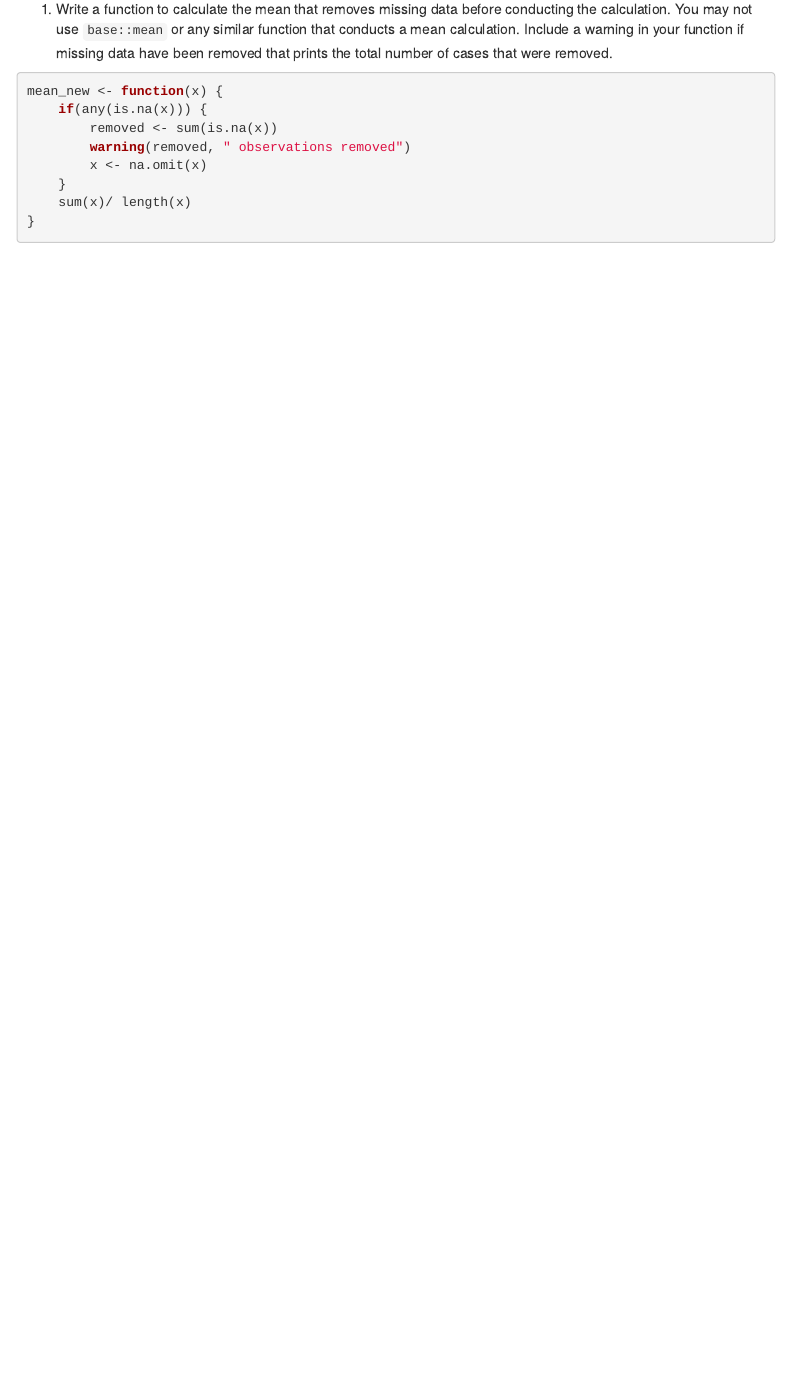
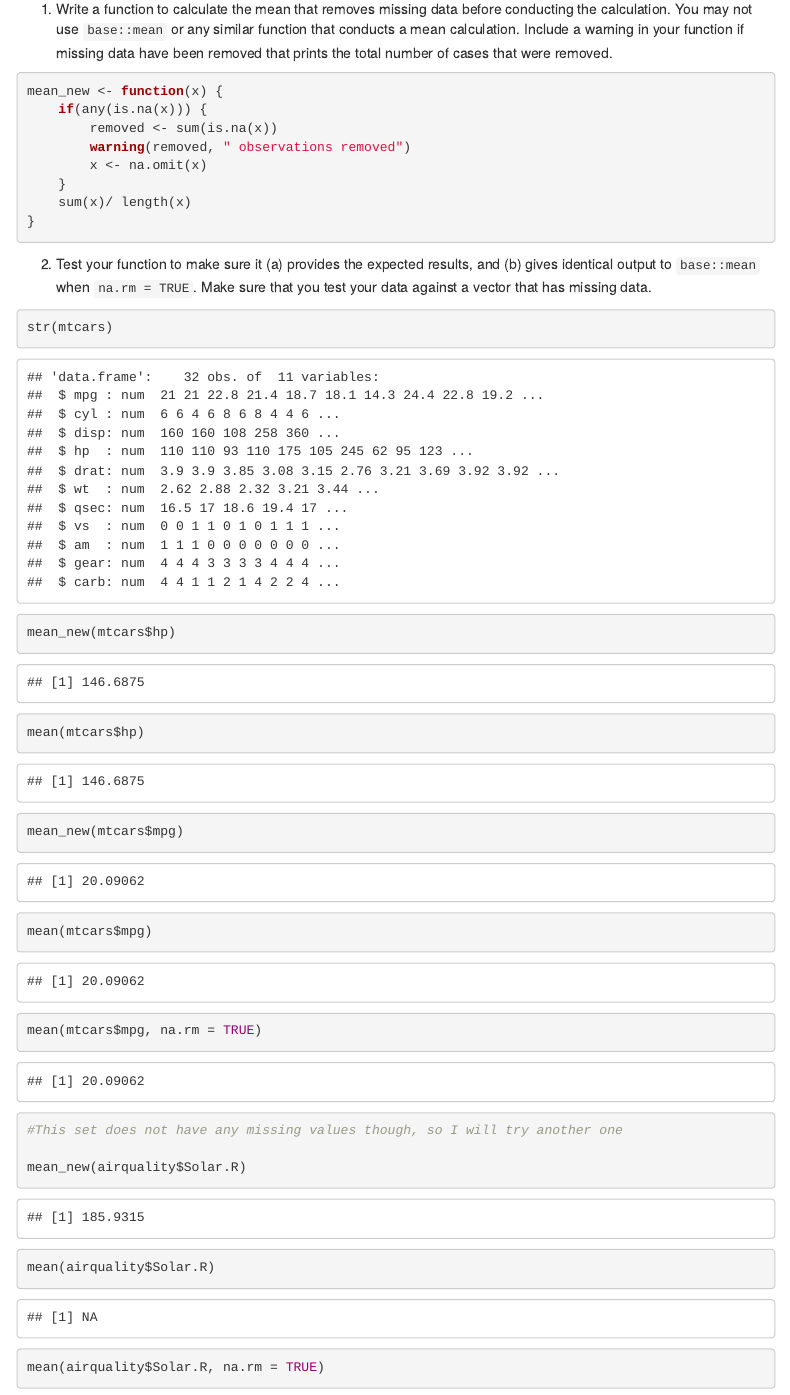
Before and after one commit to kseniakampf/EDLD653Lab3, an R Markdown document (lab3.Rmd): the page in a window 1100 px wide, from 540 px down. Rendered offline with R 4.5, knitr and Pandoc, with nearby package versions; menus at the side of the page are left out.

Commit message:
Part B. 2

````diff
--- a/lab3.Rmd
+++ b/lab3.Rmd
@@ -51,3 +51,19 @@ mean_new <- function(x) {
 	sum(x)/ length(x)
 }
 ```
+2. Test your function to make sure it (a) provides the expected results, and (b)
+gives identical output to `base::mean` when `na.rm = TRUE`. Make sure that you test your data against a vector that has missing data.
+```{r}
+str(mtcars)
+mean_new(mtcars$hp)
+mean(mtcars$hp)
+
+mean_new(mtcars$mpg)
+mean(mtcars$mpg)
+mean(mtcars$mpg, na.rm = TRUE)
+#This set does not have any missing values though, so I will try another one
+
+mean_new(airquality$Solar.R)
+mean(airquality$Solar.R)
+mean(airquality$Solar.R, na.rm = TRUE)
+```
````
